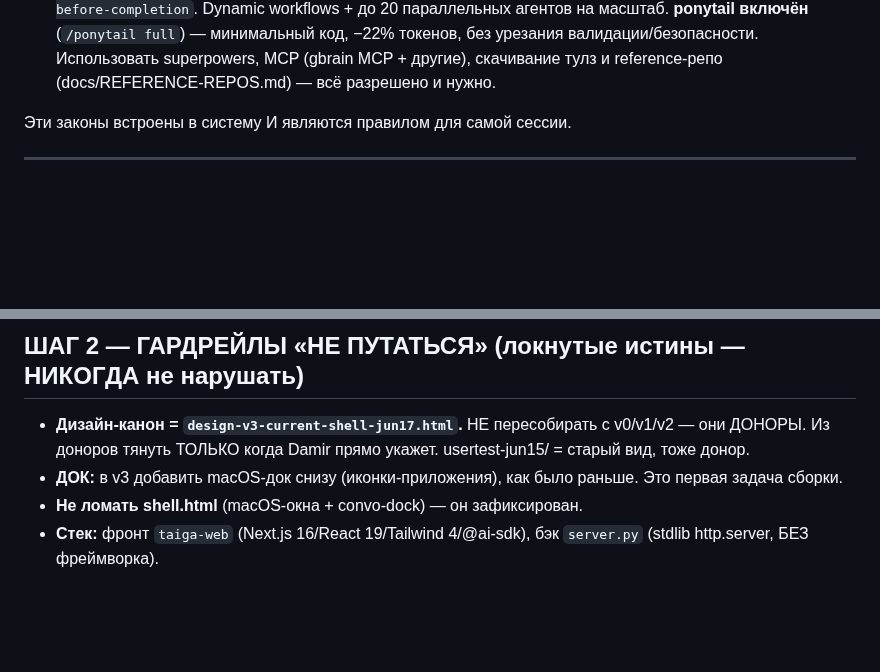
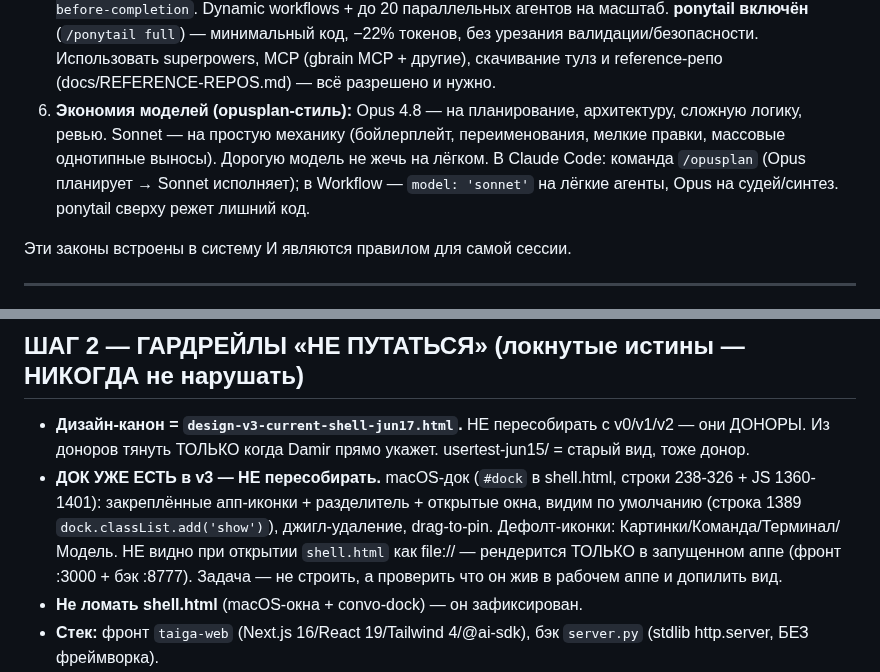
Before and after one commit to d14life/taiga-backend, a Markdown page: docs/MANIFEST.md, 2 parts joined by grey strips. Drawn GitHub-style; blank space fills up the shorter version.

Commit message:
docs: model-tiering (opusplan) law + dock-already-exists guardrail
- Law 6: opusplan-style model economy — Opus for plan/architecture/review, Sonnet
  for easy mechanics; /opusplan in Claude Code, model:'sonnet' on light workflow agents.
- Dock guardrail fixed: the macOS dock ALREADY EXISTS in v3 (visible by default,
  shell.html #dock) — do NOT rebuild; it only renders in the running app, not file://.

Co-Authored-By: Claude Opus 4.8 (1M context) <noreply@anthropic.com>

```diff
--- a/docs/MANIFEST.md
+++ b/docs/MANIFEST.md
@@ -21,6 +21,11 @@
    **ponytail включён** (`/ponytail full`) — минимальный код, −22% токенов, без урезания
    валидации/безопасности. Использовать superpowers, MCP (gbrain MCP + другие), скачивание тулз
    и reference-репо (docs/REFERENCE-REPOS.md) — всё разрешено и нужно.
+6. **Экономия моделей (opusplan-стиль):** Opus 4.8 — на планирование, архитектуру, сложную
+   логику, ревью. Sonnet — на простую механику (бойлерплейт, переименования, мелкие правки,
+   массовые однотипные выносы). Дорогую модель не жечь на лёгком. В Claude Code: команда
+   `/opusplan` (Opus планирует → Sonnet исполняет); в Workflow — `model: 'sonnet'` на лёгкие
+   агенты, Opus на судей/синтез. ponytail сверху режет лишний код.
 
 Эти законы встроены в систему И являются правилом для самой сессии.
 
@@ -78,7 +83,11 @@ pip install 'raganything[all]'
 ## ШАГ 2 — ГАРДРЕЙЛЫ «НЕ ПУТАТЬСЯ» (локнутые истины — НИКОГДА не нарушать)
 - **Дизайн-канон = `design-v3-current-shell-jun17.html`.** НЕ пересобирать с v0/v1/v2 — они ДОНОРЫ.
   Из доноров тянуть ТОЛЬКО когда Damir прямо укажет. usertest-jun15/ = старый вид, тоже донор.
-- **ДОК:** в v3 добавить macOS-док снизу (иконки-приложения), как было раньше. Это первая задача сборки.
+- **ДОК УЖЕ ЕСТЬ в v3 — НЕ пересобирать.** macOS-док (`#dock` в shell.html, строки 238-326 + JS
+  1360-1401): закреплённые апп-иконки + разделитель + открытые окна, видим по умолчанию (строка 1389
+  `dock.classList.add('show')`), джигл-удаление, drag-to-pin. Дефолт-иконки: Картинки/Команда/Терминал/
+  Модель. НЕ видно при открытии `shell.html` как file:// — рендерится ТОЛЬКО в запущенном аппе
+  (фронт :3000 + бэк :8777). Задача — не строить, а проверить что он жив в рабочем аппе и допилить вид.
 - **Не ломать shell.html** (macOS-окна + convo-dock) — он зафиксирован.
 - **Стек:** фронт `taiga-web` (Next.js 16/React 19/Tailwind 4/@ai-sdk), бэк `server.py` (stdlib http.server, БЕЗ фреймворка).
 - **Данные:** `~/.mostik-ai/` (db/taiga.db SQLite). Бэк :8777, фронт :3000, маршрут `/app`.
```
